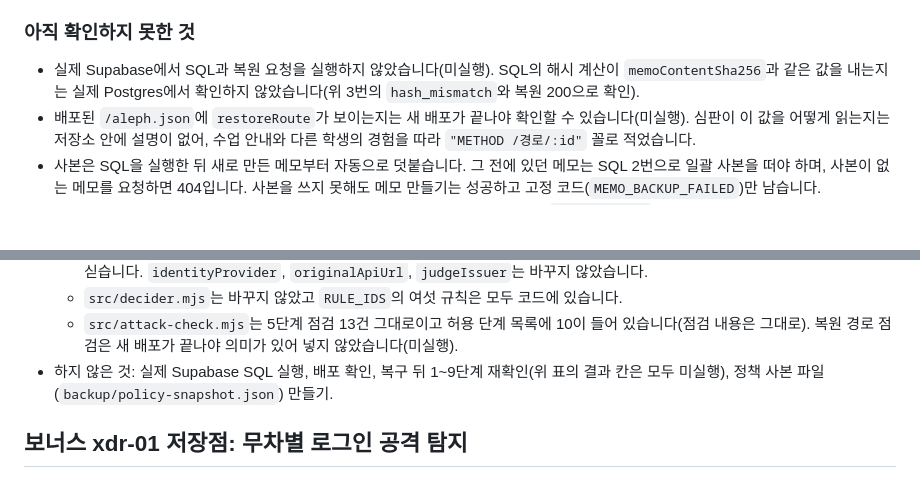
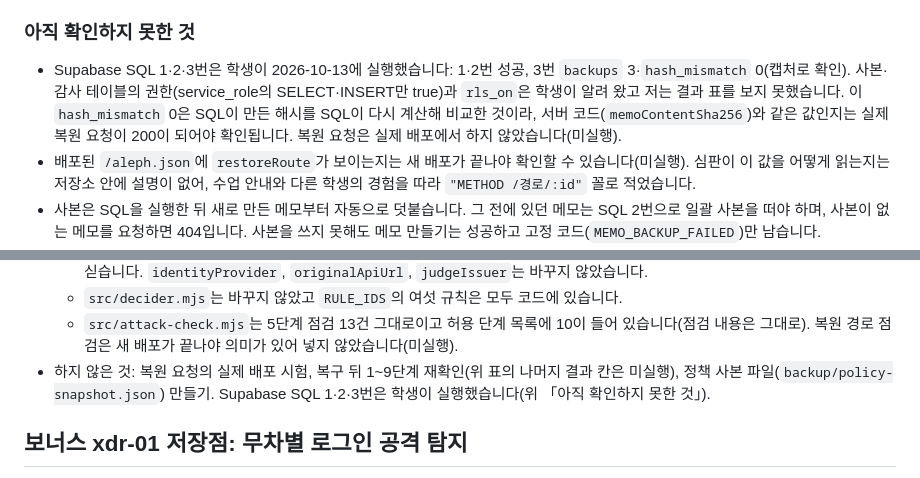
Before and after one commit to undeadmagician32-bot/choi-bujang-secret-vault, a Markdown page: README.md, 2 parts joined by grey strips. GitHub-like rendering; blank space fills up the shorter version.

```diff
--- a/README.md
+++ b/README.md
@@ -442,7 +442,7 @@
 
 ### 아직 확인하지 못한 것
 
-- 실제 Supabase에서 SQL과 복원 요청을 실행하지 않았습니다(미실행). SQL의 해시 계산이 `memoContentSha256`과 같은 값을 내는지는 실제 Postgres에서 확인하지 않았습니다(위 3번의 `hash_mismatch`와 복원 200으로 확인).
+- Supabase SQL 1·2·3번은 학생이 2026-10-13에 실행했습니다: 1·2번 성공, 3번 `backups` 3·`hash_mismatch` 0(캡처로 확인). 사본·감사 테이블의 권한(service_role의 SELECT·INSERT만 true)과 `rls_on`은 학생이 알려 왔고 저는 결과 표를 보지 못했습니다. 이 `hash_mismatch` 0은 SQL이 만든 해시를 SQL이 다시 계산해 비교한 것이라, 서버 코드(`memoContentSha256`)와 같은 값인지는 실제 복원 요청이 200이 되어야 확인됩니다. 복원 요청은 실제 배포에서 하지 않았습니다(미실행).
 - 배포된 `/aleph.json`에 `restoreRoute`가 보이는지는 새 배포가 끝나야 확인할 수 있습니다(미실행). 심판이 이 값을 어떻게 읽는지는 저장소 안에 설명이 없어, 수업 안내와 다른 학생의 경험을 따라 `"METHOD /경로/:id"` 꼴로 적었습니다.
 - 사본은 SQL을 실행한 뒤 새로 만든 메모부터 자동으로 덧붙습니다. 그 전에 있던 메모는 SQL 2번으로 일괄 사본을 떠야 하며, 사본이 없는 메모를 요청하면 404입니다. 사본을 쓰지 못해도 메모 만들기는 성공하고 고정 코드(`MEMO_BACKUP_FAILED`)만 남습니다.
 - 감사 기록을 덧붙이지 못하면(테이블 없음 등) 메모는 이미 되살아난 뒤라도 500 `AUDIT_FAILED`를 돌려줍니다.
@@ -464,7 +464,7 @@
   - `step` 10, `allowedRoutes`와 `restoreRoute`는 모두 `POST /api/memos/restore/:id`이고 `api/memos/restore/[id].js`, `src/resources.mjs`와 일치합니다. `scripts/deployment-identity.mjs`가 10단계부터 `restoreRoute`를 `aleph.json`에 싣습니다. `identityProvider`, `originalApiUrl`, `judgeIssuer`는 바꾸지 않았습니다.
   - `src/decider.mjs`는 바꾸지 않았고 `RULE_IDS`의 여섯 규칙은 모두 코드에 있습니다.
   - `src/attack-check.mjs`는 5단계 점검 13건 그대로이고 허용 단계 목록에 10이 들어 있습니다(점검 내용은 그대로). 복원 경로 점검은 새 배포가 끝나야 의미가 있어 넣지 않았습니다(미실행).
-- 하지 않은 것: 실제 Supabase SQL 실행, 배포 확인, 복구 뒤 1~9단계 재확인(위 표의 결과 칸은 모두 미실행), 정책 사본 파일(`backup/policy-snapshot.json`) 만들기.
+- 하지 않은 것: 복원 요청의 실제 배포 시험, 복구 뒤 1~9단계 재확인(위 표의 나머지 결과 칸은 미실행), 정책 사본 파일(`backup/policy-snapshot.json`) 만들기. Supabase SQL 1·2·3번은 학생이 실행했습니다(위 「아직 확인하지 못한 것」).
 
 ## 보너스 xdr-01 저장점: 무차별 로그인 공격 탐지
 
```
Also changed, not shown: other parts of README.md (+3 -3 lines).
